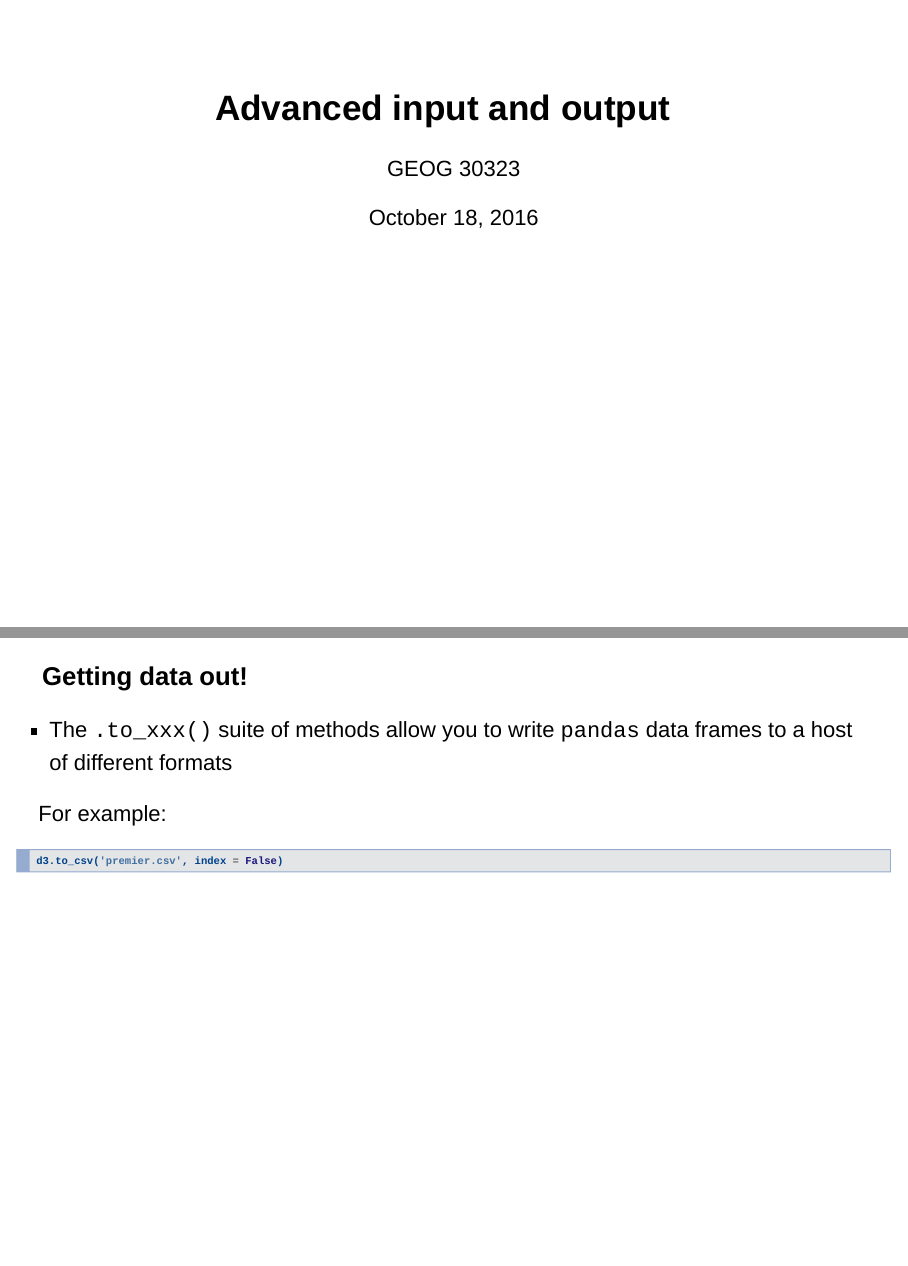
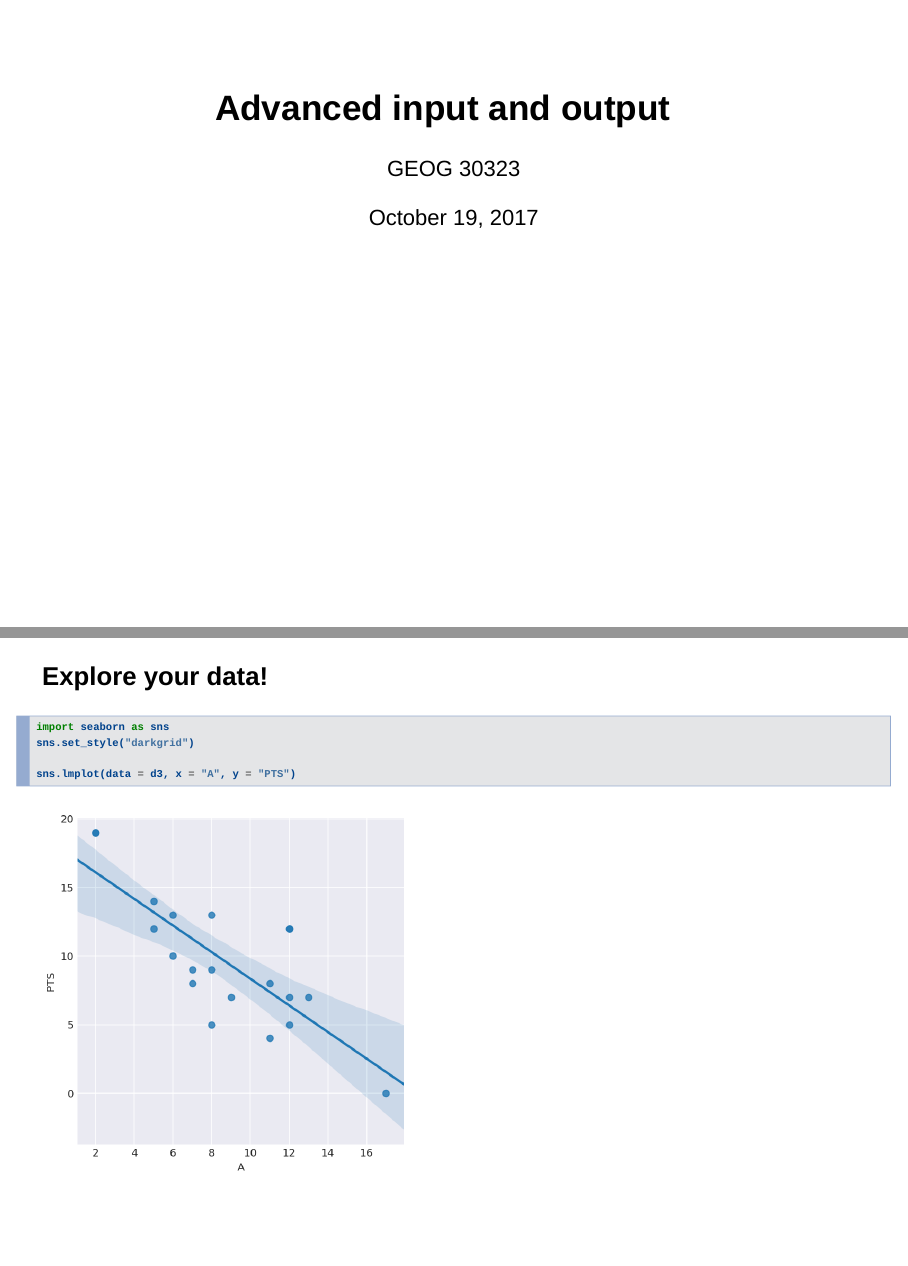
Before and after one commit to walkerke/geog30323, an R Markdown document (slides/advanced-io/index.Rmd): pages 1 and 19 of 19 before the commit and pages 1 and 19 of 20 after it, joined at a grey line. Rendered offline with R 4.5, knitr and Pandoc, with nearby package versions; drawn as Slidy slides in place of the format the file asks for.

Commit message:
update advanced I/O slides

````diff
--- a/slides/advanced-io/index.Rmd
+++ b/slides/advanced-io/index.Rmd
@@ -1,7 +1,7 @@
 ---
 title: "Advanced input and output"
 author: GEOG 30323
-date: October 18, 2016
+date: October 19, 2017
 output:
   revealjs::revealjs_presentation:
     theme: "white"
@@ -184,4 +184,13 @@ d4 = d2.drop([col for col in d2.columns if 'Unnamed' in col], axis = 1)
 
 ---
 
-### Getting data out!
+### Explore your data!
+
+```python
+import seaborn as sns
+sns.set_style("darkgrid")
+
+sns.lmplot(data = d3, x = "A", y = "PTS")
+```
+
+<img src=img/epl.png style="width:450px">
````
Also changed, not shown: slides/advanced-io/img/clean1.PNG, slides/advanced-io/img/csv_opts.PNG, slides/advanced-io/img/epl.png (added), slides/advanced-io/img/espnfc.PNG, slides/advanced-io/img/head1.PNG, slides/advanced-io/img/head2.PNG, slides/advanced-io/index.html, slides/advanced-io/index.Rmd (4 more changed lines).
